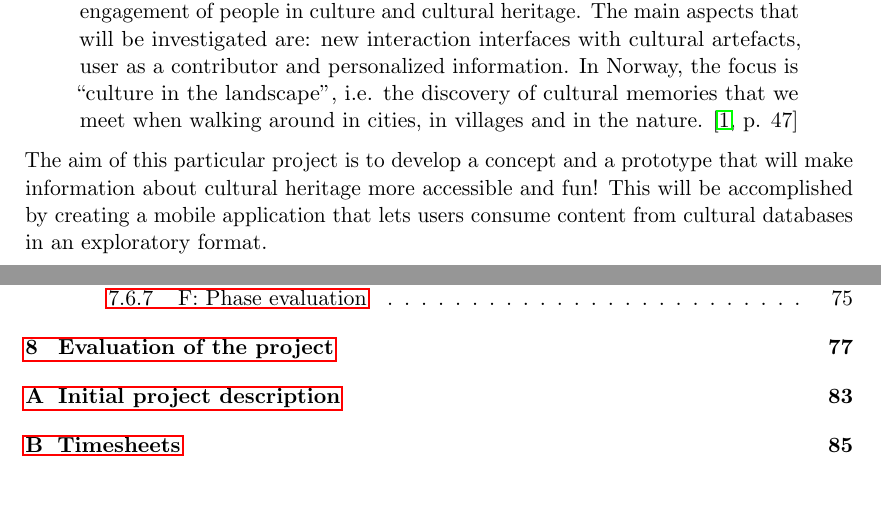
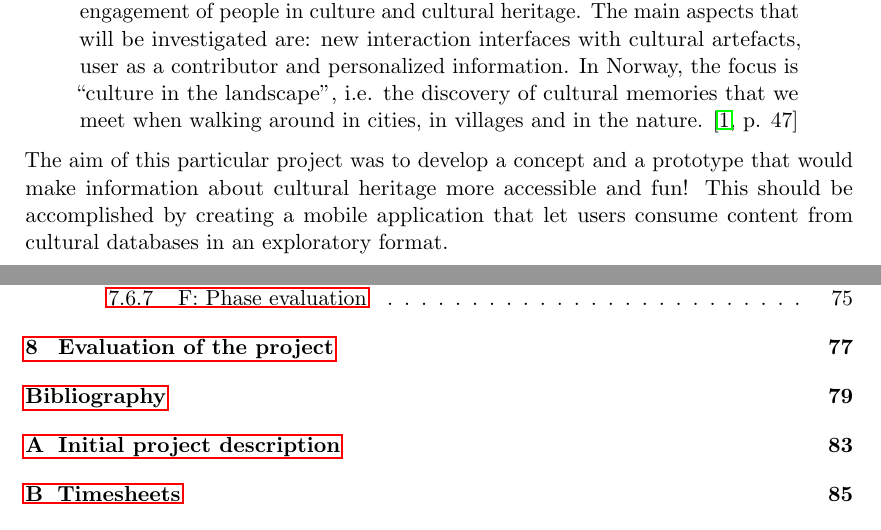
Before and after one commit to Tornaldo/StedRFront, a LaTeX thesis (Report/Report.tex): two parts of pages 3 and 8 of 99, joined at a grey line, cut so that both start at the same text, the shorter picture padded with empty space. Compiled offline with pdfLaTeX.

Commit message:
Adds Bibliography to TOC per Reidars request

```diff
--- a/Report/Report.tex
+++ b/Report/Report.tex
@@ -8,6 +8,7 @@
 \usepackage{float}
 \usepackage{hyperref}
 \usepackage{rotating}
+\usepackage{tocbibind}
 \setlength\parindent{0pt}
 \usepackage{setspace}
 \setcounter{tocdepth}{2}
@@ -102,8 +103,7 @@
 The assignment relates to the EU-IST project TAG CLOUD. TAG CLOUD will develop innovative digital solutions with the aim to increase the engagement of people in culture and cultural heritage. The main aspects that will be investigated are: new interaction interfaces with cultural artefacts, user as a contributor and personalized information. In Norway, the focus is “culture in the landscape”, i.e. the discovery of cultural memories that we meet when walking around in cities, in villages and in the nature.  \cite[p. 47]{compendium}
 \end{quotation}
 
-The aim of this particular project is to develop a concept and a prototype that will make information about cultural heritage more accessible and fun! This will be accomplished by creating a mobile application that lets users consume content from cultural databases in an exploratory format.
-
+The aim of this particular project was to develop a concept and a prototype that would make information about cultural heritage more accessible and fun! This should be accomplished by creating a mobile application that let users consume content from cultural databases in an exploratory format.
 
 
 \tableofcontents
```
Also changed, not shown: Report/Report.tex (1 more changed lines).
